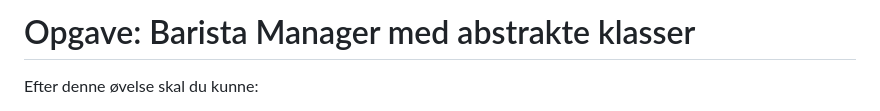
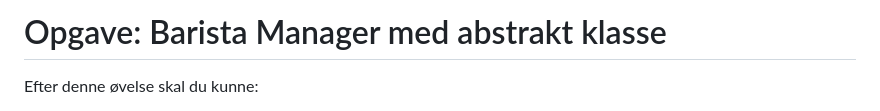
Before and after one commit to Dat1Cphbusiness/fall2025_holdA, a Markdown page: src/coffeeshop_opgave/README.md, the part around the change. GitHub-like rendering.

```diff
--- a/src/coffeeshop_opgave/README.md
+++ b/src/coffeeshop_opgave/README.md
@@ -1,4 +1,4 @@
-# Opgave: Barista Manager med abstrakte klasser
+# Opgave: Barista Manager med abstrakt klasse
 
 
 Efter denne øvelse skal du kunne:
```
